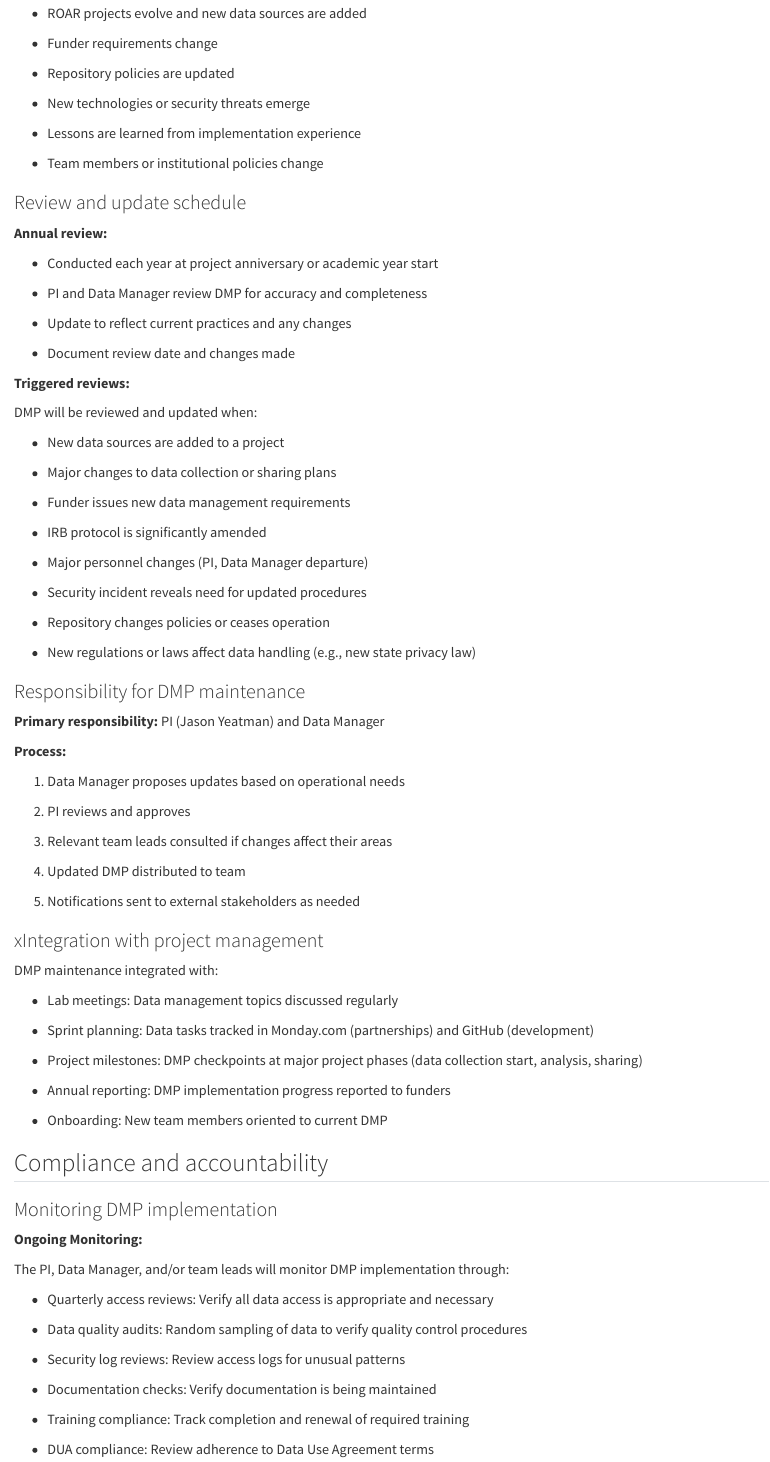
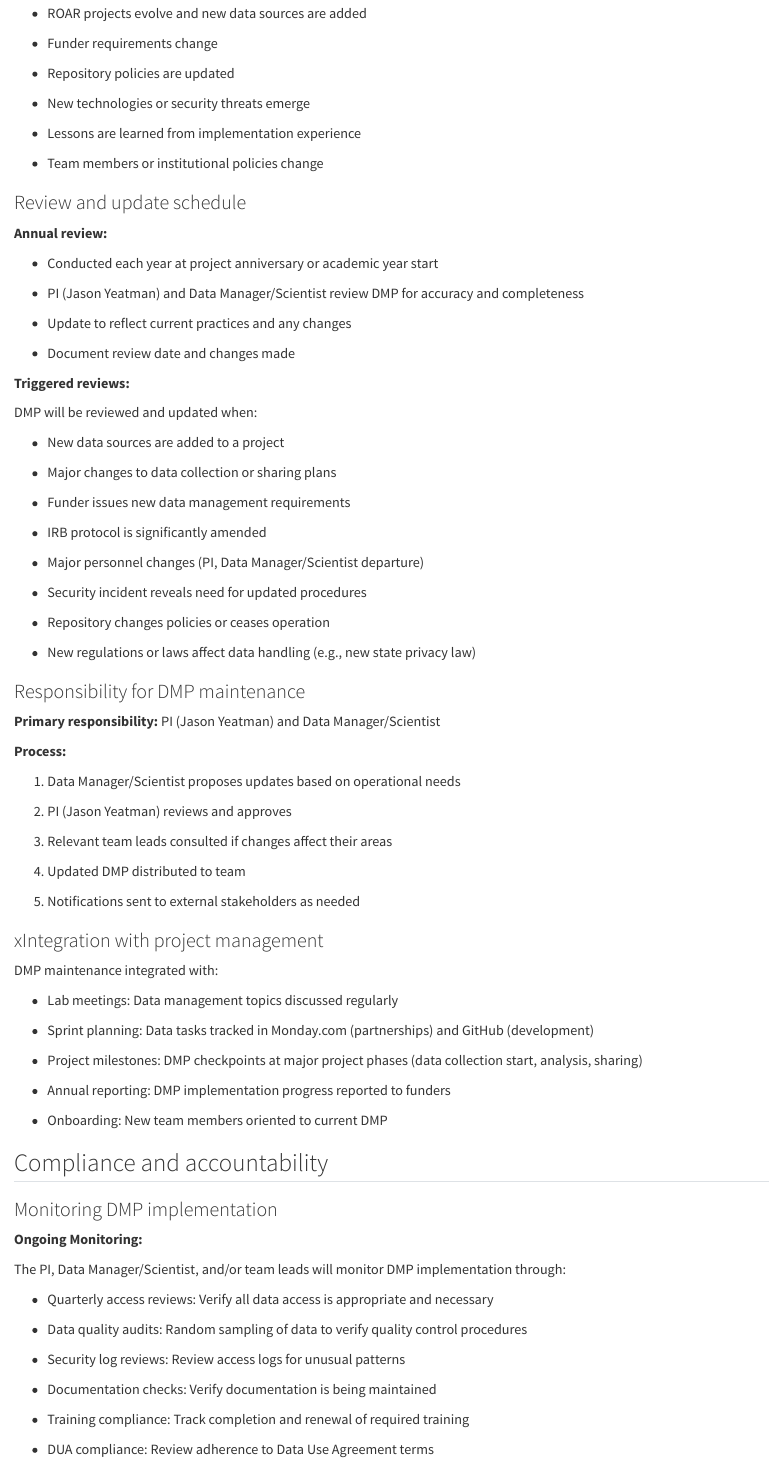
Before and after one commit to kellywentz/lab-handbook, a Quarto document (data-management-plan.qmd): the page in a window 1100 px wide, from 3930 px down. Rendered offline with R 4.5, knitr and Pandoc in place of Quarto, with nearby package versions.

Commit message:
update titles

```diff
--- a/data-management-plan.qmd
+++ b/data-management-plan.qmd
@@ -1225,7 +1225,7 @@ This Data Management Plan is a living document that will be updated as:
 
 -   Conducted each year at project anniversary or academic year start
 
--   PI and Data Manager review DMP for accuracy and completeness
+-   PI (Jason Yeatman) and Data Manager/Scientist review DMP for accuracy and completeness
 
 -   Update to reflect current practices and any changes
 
@@ -1243,7 +1243,7 @@ DMP will be reviewed and updated when:
 
 -   IRB protocol is significantly amended
 
--   Major personnel changes (PI, Data Manager departure)
+-   Major personnel changes (PI, Data Manager/Scientist departure)
 
 -   Security incident reveals need for updated procedures
 
@@ -1253,13 +1253,13 @@ DMP will be reviewed and updated when:
 
 ### Responsibility for DMP maintenance
 
-**Primary responsibility:** PI (Jason Yeatman) and Data Manager
+**Primary responsibility:** PI (Jason Yeatman) and Data Manager/Scientist
 
 **Process:**
 
-1.  Data Manager proposes updates based on operational needs
+1.  Data Manager/Scientist proposes updates based on operational needs
 
-2.  PI reviews and approves
+2.  PI (Jason Yeatman) reviews and approves
 
 3.  Relevant team leads consulted if changes affect their areas
 
@@ -1287,7 +1287,7 @@ DMP maintenance integrated with:
 
 **Ongoing Monitoring:**
 
-The PI, Data Manager, and/or team leads will monitor DMP implementation through:
+The PI, Data Manager/Scientist, and/or team leads will monitor DMP implementation through:
 
 -   Quarterly access reviews: Verify all data access is appropriate and necessary
 
```
Also changed, not shown: data-management-plan.qmd (6 more changed lines).
